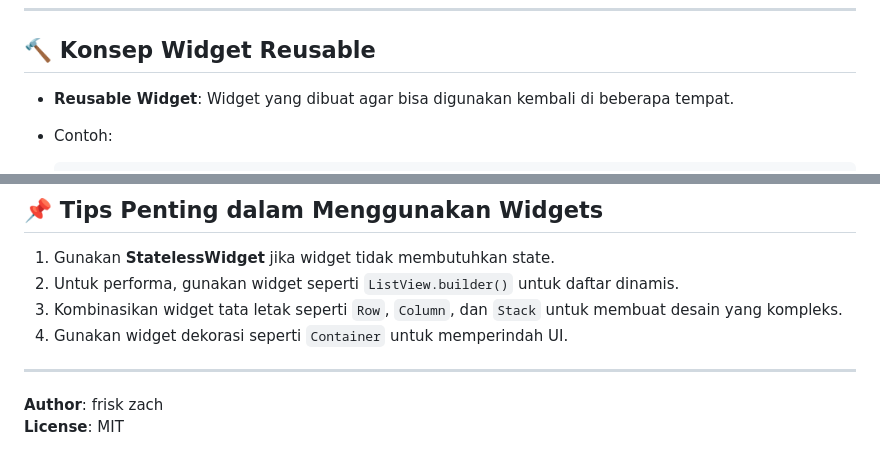
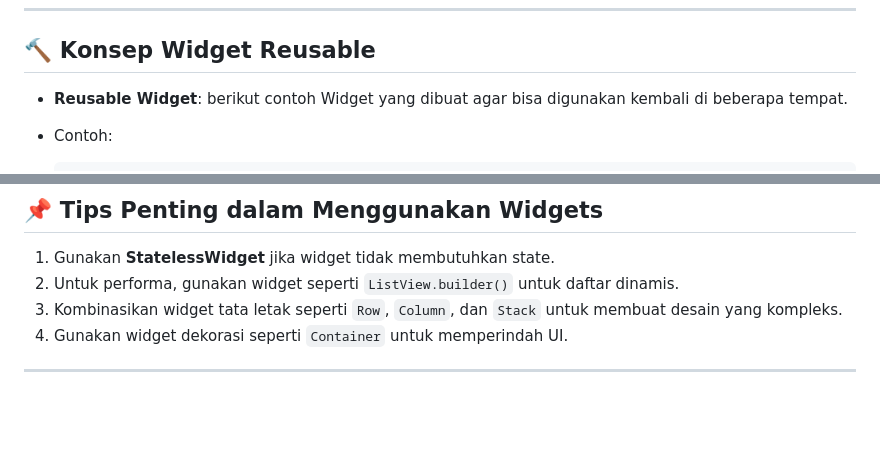
Before and after one commit to RizkyZaki/StudyGroup-MP-Motionlab, a Markdown page: README.md, 2 parts joined by grey strips. GitHub-like rendering; blank space fills up the shorter version.

````diff
--- a/README.md
+++ b/README.md
@@ -104,7 +104,7 @@ Widgets adalah elemen visual yang digunakan untuk membuat UI di Flutter. Semua e
 
 ## 🔨 **Konsep Widget Reusable**
 
-- **Reusable Widget**: Widget yang dibuat agar bisa digunakan kembali di beberapa tempat.
+- **Reusable Widget**: berikut contoh Widget yang dibuat agar bisa digunakan kembali di beberapa tempat.
 - Contoh:
 
   ```dart
@@ -138,6 +138,3 @@ Widgets adalah elemen visual yang digunakan untuk membuat UI di Flutter. Semua e
 4. Gunakan widget dekorasi seperti `Container` untuk memperindah UI.
 
 ---
-
-**Author**: frisk zach
-**License**: MIT
````
